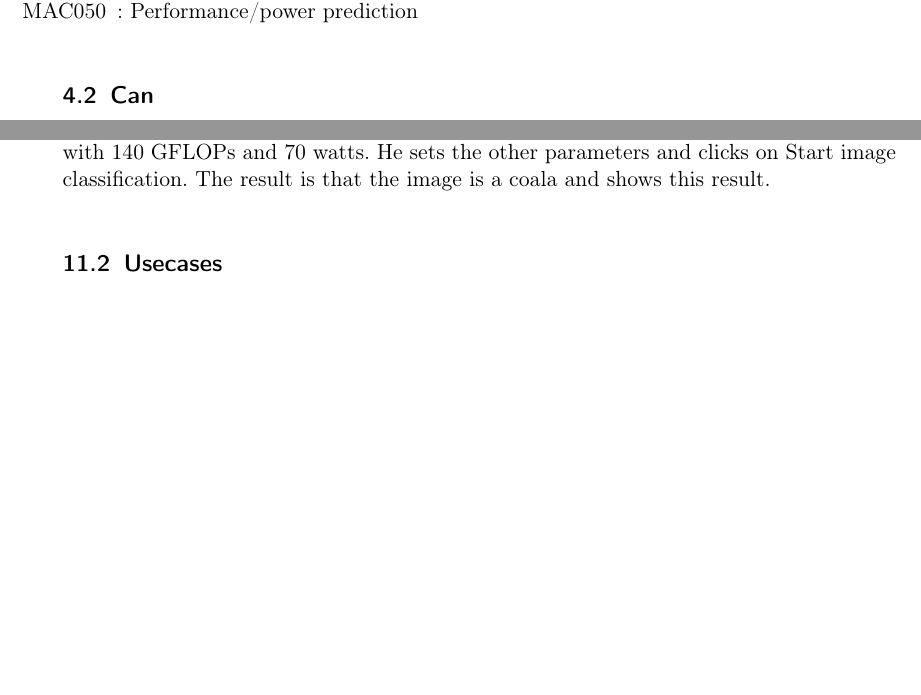
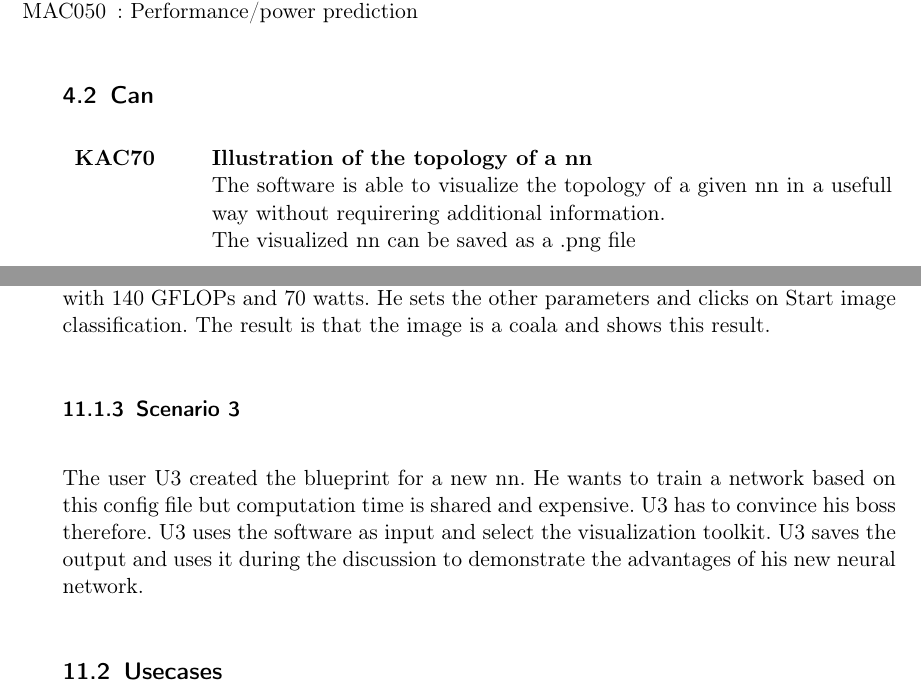
Before and after one commit to JohannesHaering/PSE, a LaTeX document (Specifications/Specifications.tex): two parts of pages 3 and 13 of 18, joined at a grey line, cut so that both start at the same text, the shorter picture padded with empty space. Compiled offline with pdfLaTeX.

Commit message:
usecase+expl for AC70 & small updates

```diff
--- a/Specifications/Specifications.tex
+++ b/Specifications/Specifications.tex
@@ -23,7 +23,7 @@
 \newglossaryentry{img}
 {
 	name={image},
-	description={a two dimensional matrix of red,green,glue (RGB) values that can be visualized as each cell represents a single pixel on the monitor. (ex.: a photo)},
+	description={a two dimensional matrix of red,green,blue (RGB) values that can be visualized as each cell represents a single pixel on the monitor. (ex.: a photo)},
 	plural=images
 }
 
@@ -73,5 +73,10 @@ Image classification
 \end{itemize}
 
 \subsection{Can}
+\begin{tabular}{p{2cm}p{12cm}}
+\textbf{KAC70} & \textbf{Illustration of the topology of a nn} \\
+& The software is able to visualize the topology of a given nn in a usefull way without requirering additional information. \\
+& The visualized nn can be saved as a .png file\\
+\end{tabular}
 \begin{itemize}[nosep]
 \item [KAC060]: Training a nn for classification
@@ -364,6 +369,12 @@ T181.1 & \textbf{State:} Inferencing was executed on an image given by the user,
 The user U1 wants to classificate the image of a cat. He goes on the classifcation page and he clicks on the dropdown and sees the three modes \glqq low power consumption\grqq , \glqq high perfomance\grqq and \glqq high energy effiency\grqq , he can also see the predicted power consumption and performance. He chooses to classificate in the low power mode and runs the programm. The results are shown.
 \subsubsection{Scenario 2}
 The user U2 goes to the classification page and chooses the image of coala and the high power performance mode and CPU mode. The software states that it would take 86 watts with 166 GFLOPs. U2 decides he would rather use the high energy effiency mode with 140 GFLOPs and 70 watts. He sets the other parameters and clicks on Start image classification. The result is that the image is a coala and shows this result.
+\subsubsection{Scenario 3}
+The user U3 created the blueprint for a new nn.
+He wants to train a network based on this config file but computation time is shared and expensive. U3 has to convince his boss therefore.
+U3 uses the software as input and select the visualization toolkit.
+U3 saves the output and uses it during the discussion to demonstrate the advantages of his new neural network.
+
 \subsection{Usecases}
 \subsubsection{Training page}
 \begin{figure}[htb!]
```
Also changed, not shown: Specifications/Specifications.pdf, Specifications/Specifications.tex (2 more changed lines).
